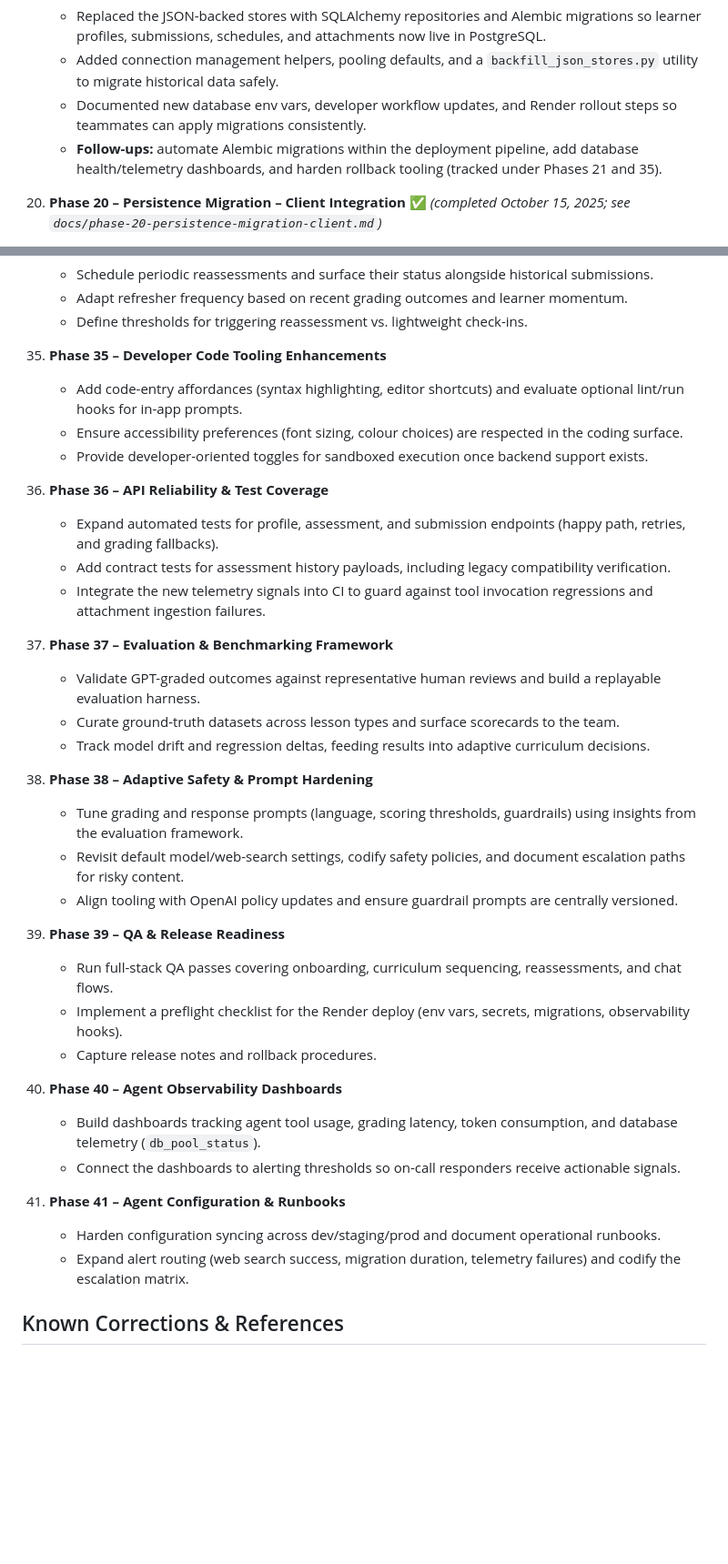
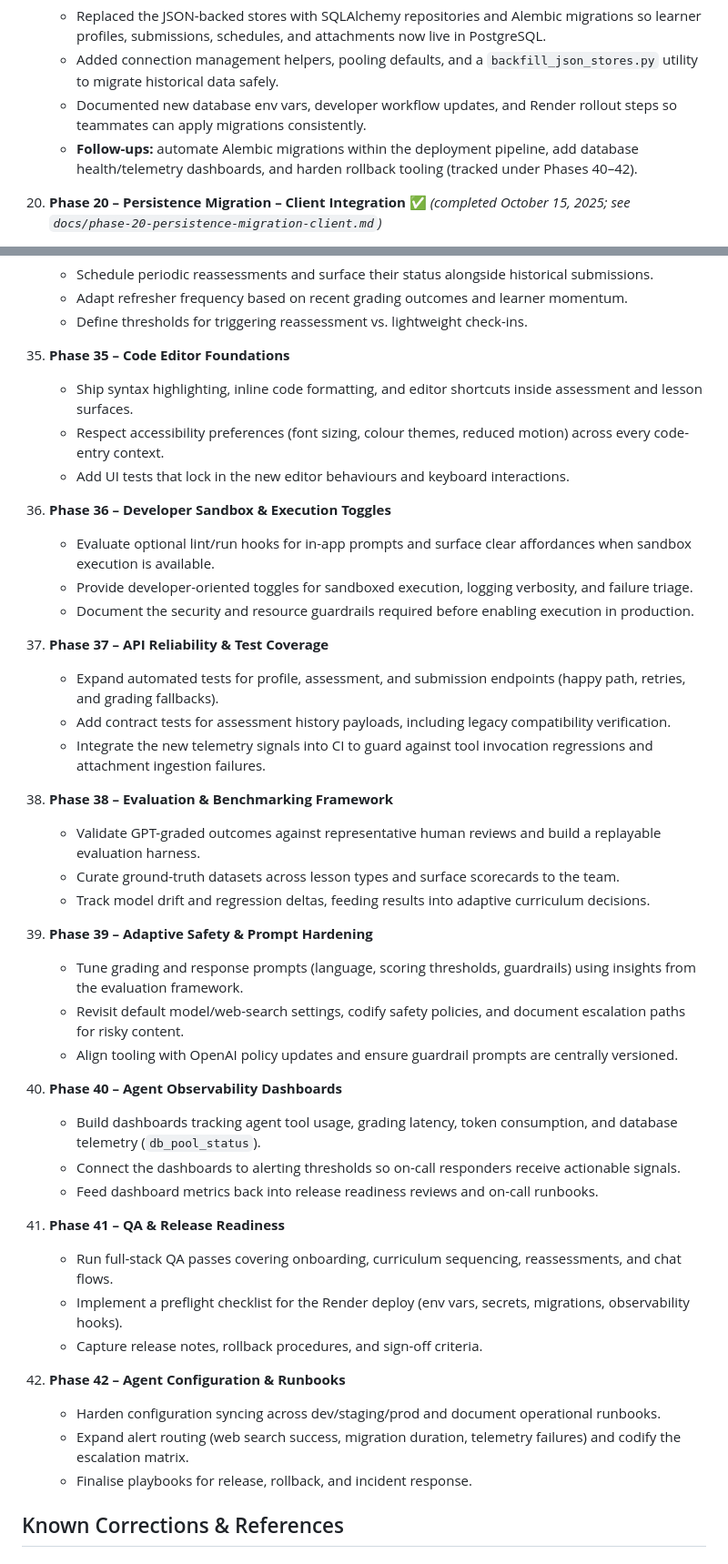
Before and after one commit to RLTree/ArcadiaCoach, a Markdown page: AGENTS.md, 2 parts joined by grey strips. Shown: that part at 91% size. Rendered like a GitHub page; blank space fills up the shorter version.

Commit message:
feat: Update follow-up phases for persistence migration and developer tooling enhancements

```diff
--- a/AGENTS.md
+++ b/AGENTS.md
@@ -266,7 +266,7 @@ Use the roadmap below to scope future tasks. When a phase is “completed”, ne
     - Replaced the JSON-backed stores with SQLAlchemy repositories and Alembic migrations so learner profiles, submissions, schedules, and attachments now live in PostgreSQL.
     - Added connection management helpers, pooling defaults, and a `backfill_json_stores.py` utility to migrate historical data safely.
     - Documented new database env vars, developer workflow updates, and Render rollout steps so teammates can apply migrations consistently.
-    - **Follow-ups:** automate Alembic migrations within the deployment pipeline, add database health/telemetry dashboards, and harden rollback tooling (tracked under Phases 21 and 35).
+    - **Follow-ups:** automate Alembic migrations within the deployment pipeline, add database health/telemetry dashboards, and harden rollback tooling (tracked under Phases 40–42).
 
 20. **Phase 20 – Persistence Migration – Client Integration** ✅ *(completed October 15, 2025; see `docs/phase-20-persistence-migration-client.md`)*
     - Added persistence-mode switching (`database` / `legacy` / `hybrid`) so phased rollouts can fail over safely.
@@ -333,32 +335,38 @@ Use the roadmap below to scope future tasks. When a phase is “completed”, ne
     - Schedule periodic reassessments and surface their status alongside historical submissions.
     - Adapt refresher frequency based on recent grading outcomes and learner momentum.
     - Define thresholds for triggering reassessment vs. lightweight check-ins.
-35. **Phase 35 – Developer Code Tooling Enhancements**
-    - Add code-entry affordances (syntax highlighting, editor shortcuts) and evaluate optional lint/run hooks for in-app prompts.
-    - Ensure accessibility preferences (font sizing, colour choices) are respected in the coding surface.
-    - Provide developer-oriented toggles for sandboxed execution once backend support exists.
-36. **Phase 36 – API Reliability & Test Coverage**
+35. **Phase 35 – Code Editor Foundations**
+    - Ship syntax highlighting, inline code formatting, and editor shortcuts inside assessment and lesson surfaces.
+    - Respect accessibility preferences (font sizing, colour themes, reduced motion) across every code-entry context.
+    - Add UI tests that lock in the new editor behaviours and keyboard interactions.
+36. **Phase 36 – Developer Sandbox & Execution Toggles**
+    - Evaluate optional lint/run hooks for in-app prompts and surface clear affordances when sandbox execution is available.
+    - Provide developer-oriented toggles for sandboxed execution, logging verbosity, and failure triage.
+    - Document the security and resource guardrails required before enabling execution in production.
+37. **Phase 37 – API Reliability & Test Coverage**
     - Expand automated tests for profile, assessment, and submission endpoints (happy path, retries, and grading fallbacks).
     - Add contract tests for assessment history payloads, including legacy compatibility verification.
     - Integrate the new telemetry signals into CI to guard against tool invocation regressions and attachment ingestion failures.
-37. **Phase 37 – Evaluation & Benchmarking Framework**
+38. **Phase 38 – Evaluation & Benchmarking Framework**
     - Validate GPT-graded outcomes against representative human reviews and build a replayable evaluation harness.
     - Curate ground-truth datasets across lesson types and surface scorecards to the team.
     - Track model drift and regression deltas, feeding results into adaptive curriculum decisions.
-38. **Phase 38 – Adaptive Safety & Prompt Hardening**
+39. **Phase 39 – Adaptive Safety & Prompt Hardening**
     - Tune grading and response prompts (language, scoring thresholds, guardrails) using insights from the evaluation framework.
     - Revisit default model/web-search settings, codify safety policies, and document escalation paths for risky content.
     - Align tooling with OpenAI policy updates and ensure guardrail prompts are centrally versioned.
-39. **Phase 39 – QA & Release Readiness**
-    - Run full-stack QA passes covering onboarding, curriculum sequencing, reassessments, and chat flows.
-    - Implement a preflight checklist for the Render deploy (env vars, secrets, migrations, observability hooks).
-    - Capture release notes and rollback procedures.
 40. **Phase 40 – Agent Observability Dashboards**
     - Build dashboards tracking agent tool usage, grading latency, token consumption, and database telemetry (`db_pool_status`).
     - Connect the dashboards to alerting thresholds so on-call responders receive actionable signals.
-41. **Phase 41 – Agent Configuration & Runbooks**
+    - Feed dashboard metrics back into release readiness reviews and on-call runbooks.
+41. **Phase 41 – QA & Release Readiness**
+    - Run full-stack QA passes covering onboarding, curriculum sequencing, reassessments, and chat flows.
+    - Implement a preflight checklist for the Render deploy (env vars, secrets, migrations, observability hooks).
+    - Capture release notes, rollback procedures, and sign-off criteria.
+42. **Phase 42 – Agent Configuration & Runbooks**
     - Harden configuration syncing across dev/staging/prod and document operational runbooks.
     - Expand alert routing (web search success, migration duration, telemetry failures) and codify the escalation matrix.
+    - Finalise playbooks for release, rollback, and incident response.
 ## Known Corrections & References
 
 ### SwiftUI overlay sizing and scroll behaviour (added October 12, 2025)
```
Also changed, not shown: other parts of AGENTS.md (+3 -1 lines).
